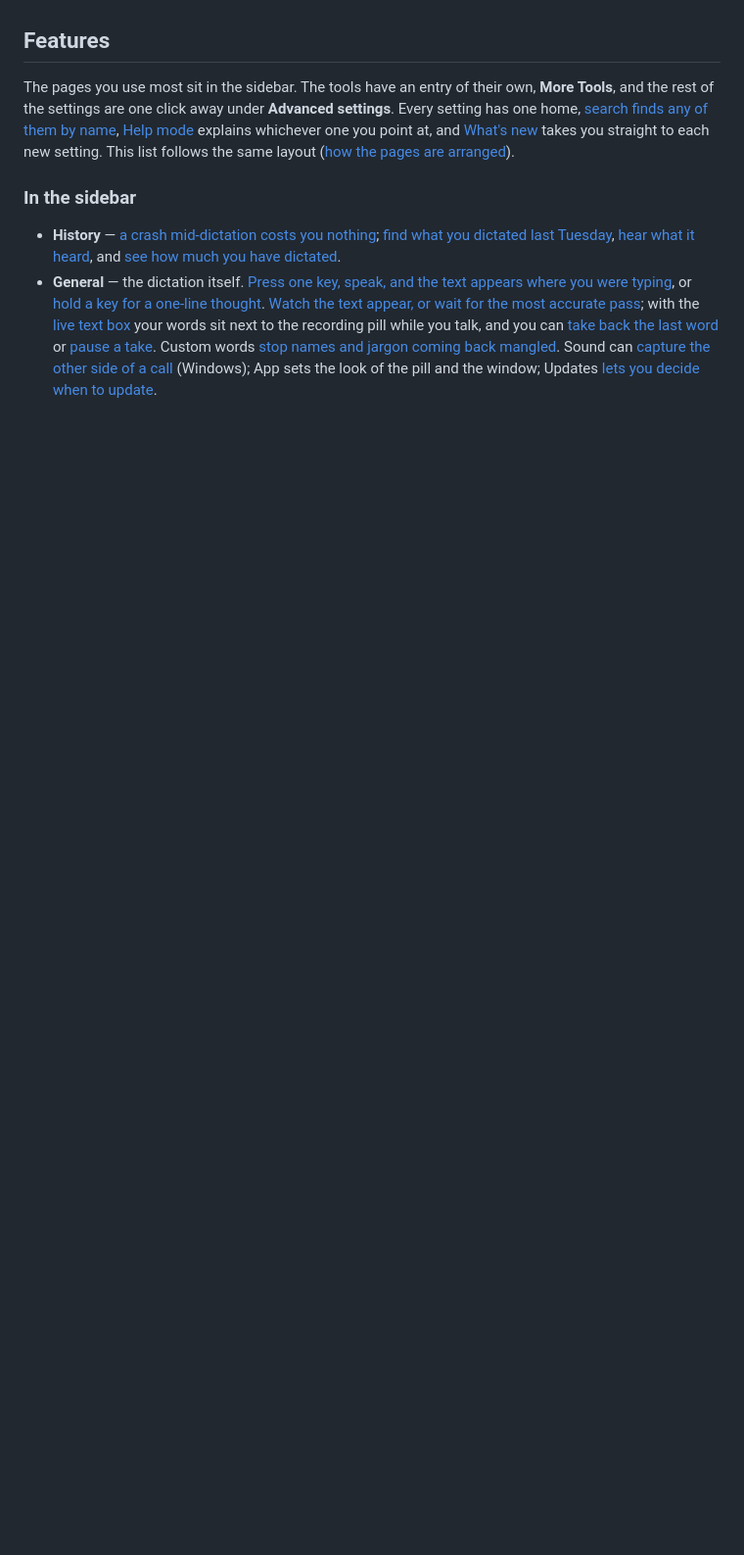
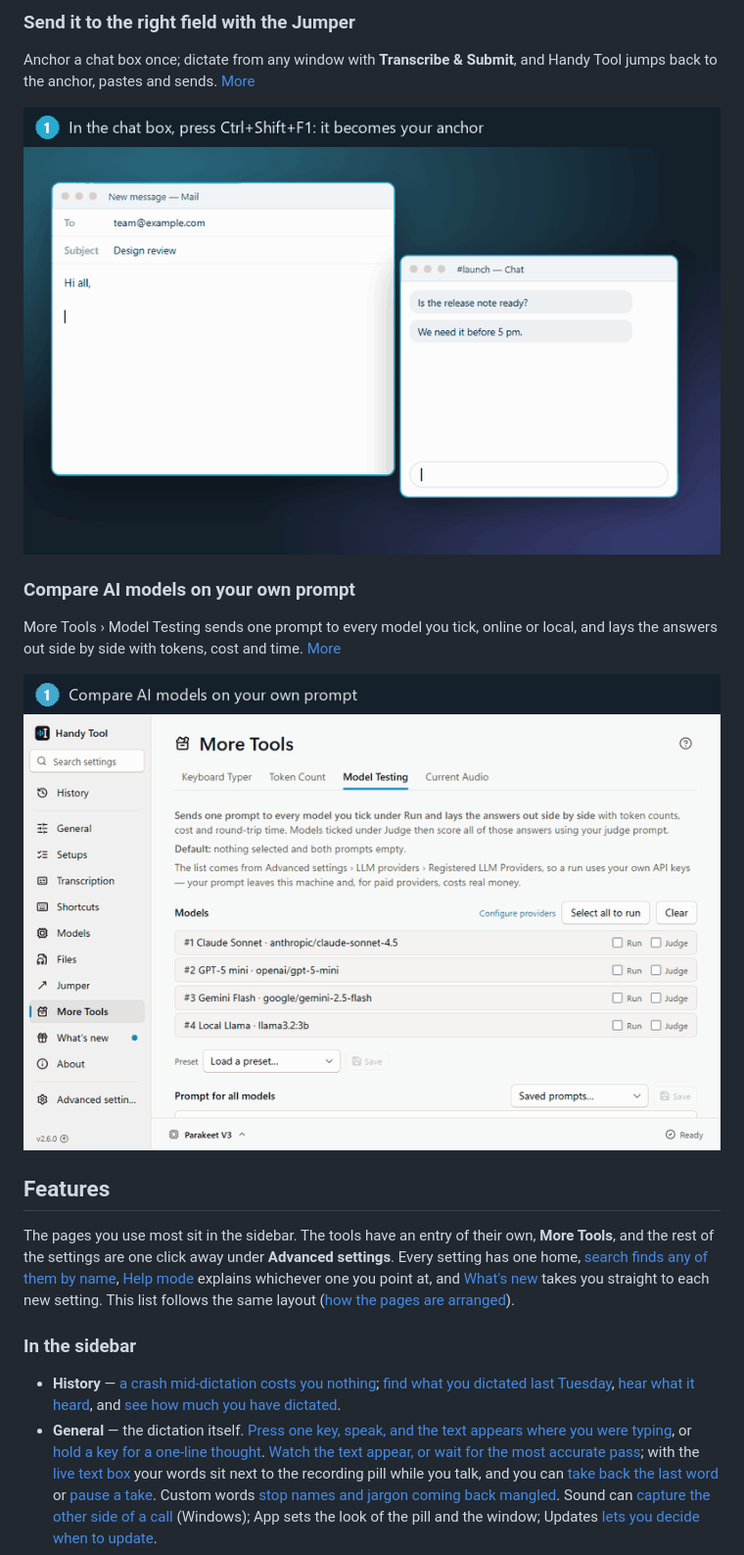
Before and after one commit to patrick-1984/handy-tool, a Markdown page: README.md, the part around one of its changes. Shown at 98% size. Drawn GitHub-style; pictures changed too: docs/media/compare.gif (added), docs/media/jumper.gif (added); blank space fills up the shorter version.

```diff
--- a/README.md
+++ b/README.md
@@ -24,3 +53,18 @@ the release notes and every file.
+### Send it to the right field with the Jumper
+
+Anchor a chat box once; dictate from any window with **Transcribe & Submit**, and Handy Tool jumps
+back to the anchor, pastes and sends.
+[More](docs/features.md#a-guided-setup-for-the-jumper)
+
+![Jumper: anchoring a chat box, dictating from a mail window, and the message arriving in the chat](docs/media/jumper.gif)
+
+### Compare AI models on your own prompt
+
+More Tools › Model Testing sends one prompt to every model you tick, online or local, and lays the
+answers out side by side with tokens, cost and time.
+[More](docs/features.md#section-model-testing)
+
+![Model Testing: a prompt, four models selected, and their answers with tokens, cost and time](docs/media/compare.gif)
 
 ## Features
 
```
Also changed, not shown: other parts of README.md (+29 -0 lines), docs/media/dictate.gif (added), docs/media/history.gif (added), 8 other files.
